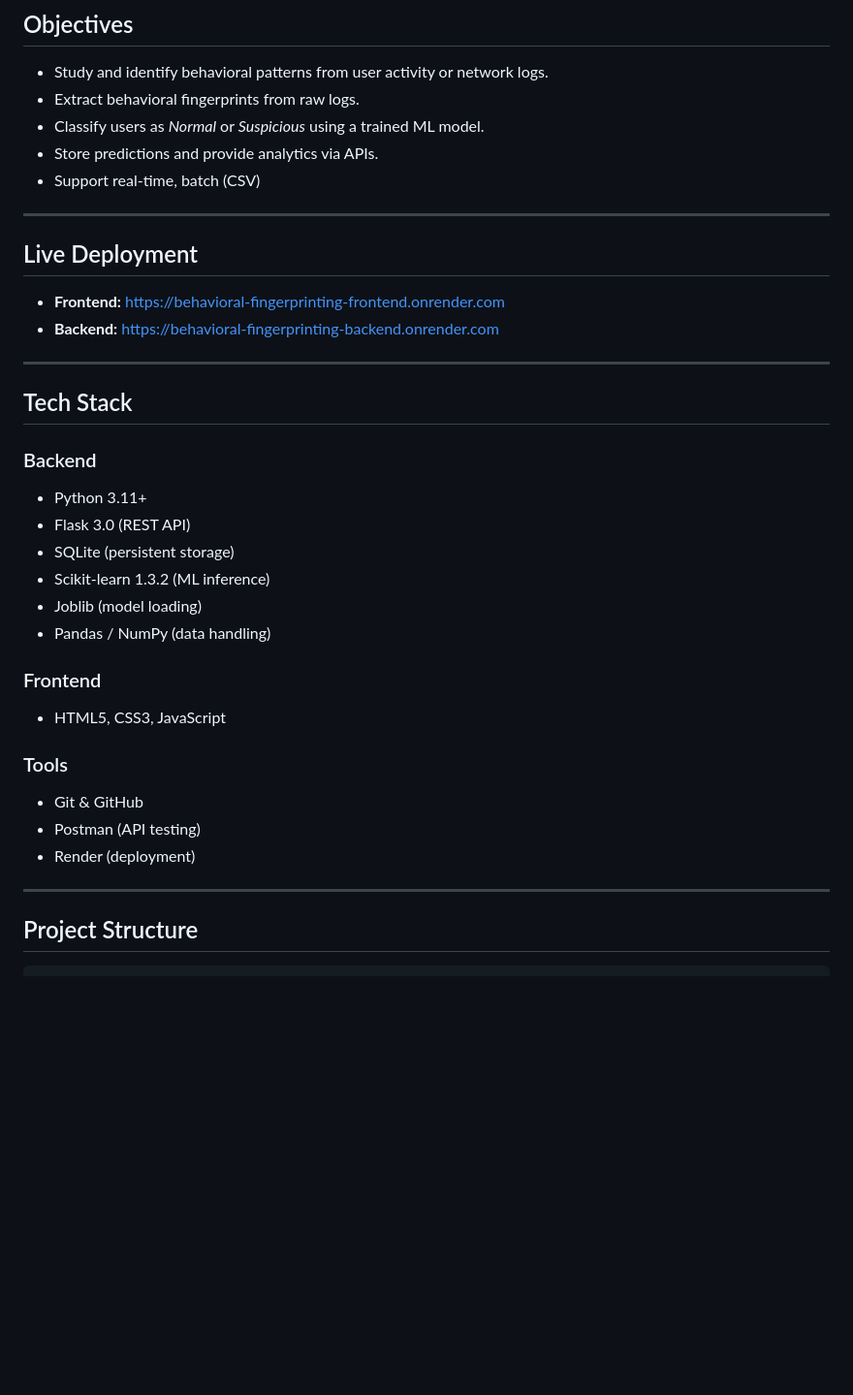
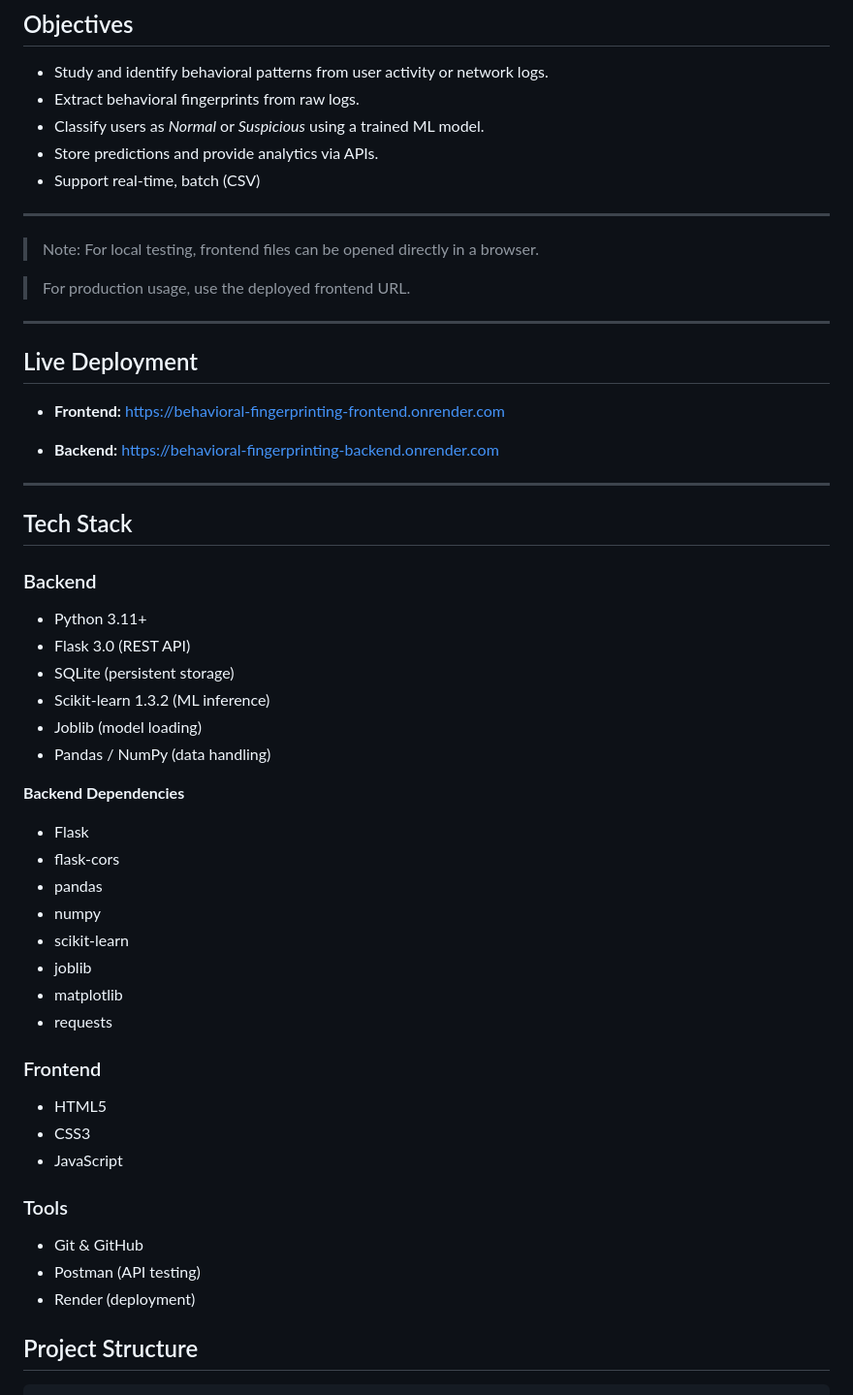
Before and after one commit to Srikardrdo2026/Capstone-Project, a Markdown page: README.md, the part around the change. Shown at 97% size. Drawn GitHub-style; blank space fills up the shorter version.

```diff
--- a/README.md
+++ b/README.md
@@ -18,8 +18,17 @@ The backend is **fully implemented and tested**. The frontend visualization is i
 
 ---
 
+
+> Note: For local testing, frontend files can be opened directly in a browser.
+
+> For production usage, use the deployed frontend URL.
+---
+
+
 ## Live Deployment
+
 - **Frontend:** https://behavioral-fingerprinting-frontend.onrender.com
+
 - **Backend:** https://behavioral-fingerprinting-backend.onrender.com
 
 ---
@@ -30,19 +39,30 @@ The backend is **fully implemented and tested**. The frontend visualization is i
 - Python 3.11+
 - Flask 3.0 (REST API)
 - SQLite (persistent storage)
-- Scikit‑learn 1.3.2 (ML inference)
+- Scikit-learn 1.3.2 (ML inference)
 - Joblib (model loading)
 - Pandas / NumPy (data handling)
 
+**Backend Dependencies**
+- Flask
+- flask-cors
+- pandas
+- numpy
+- scikit-learn
+- joblib
+- matplotlib
+- requests
+
+
 ### Frontend
-- HTML5, CSS3, JavaScript
+- HTML5
+- CSS3
+- JavaScript
 
 ### Tools
 - Git & GitHub
 - Postman (API testing)
 - Render (deployment)
-
----
 
 ## Project Structure
 
```
